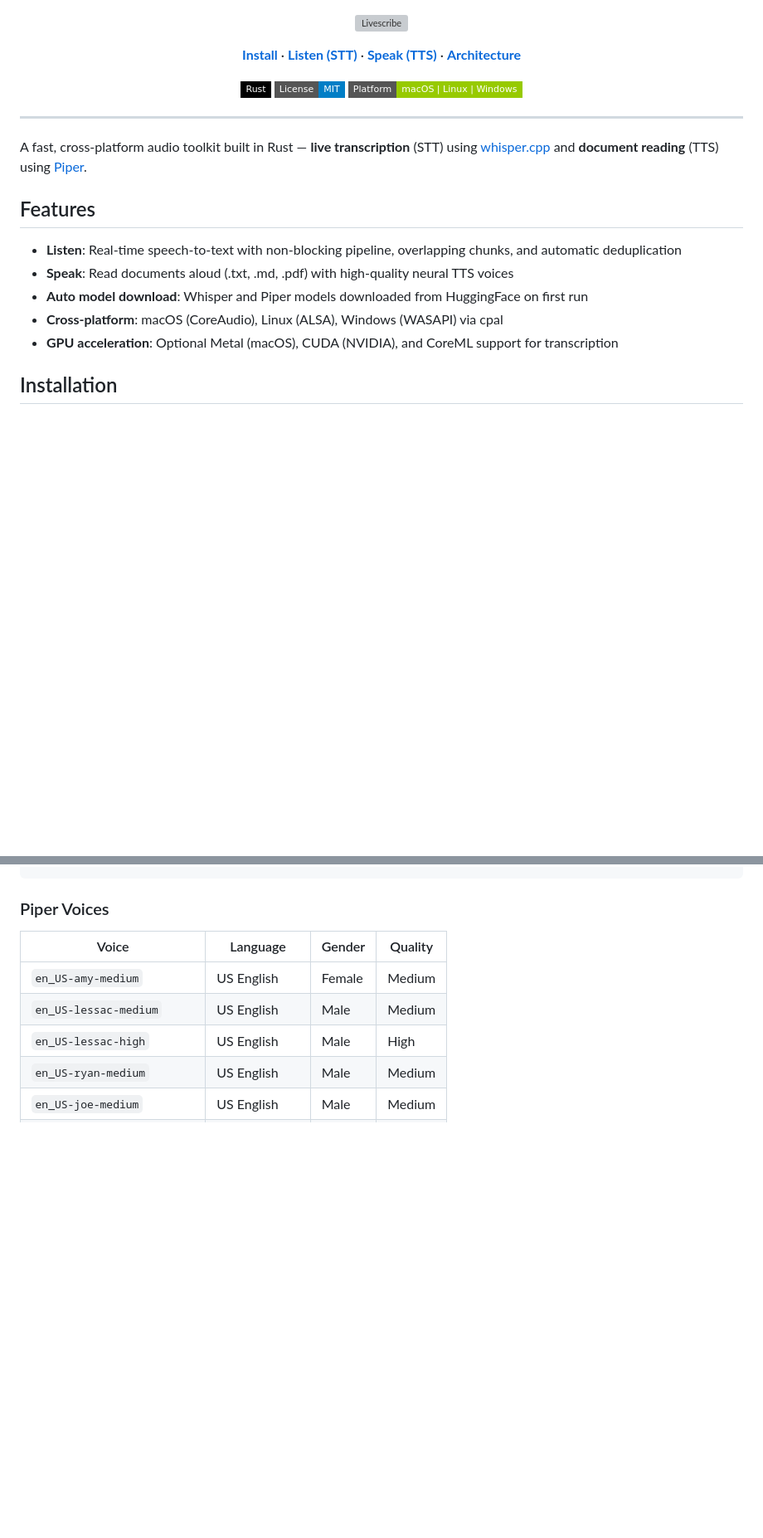
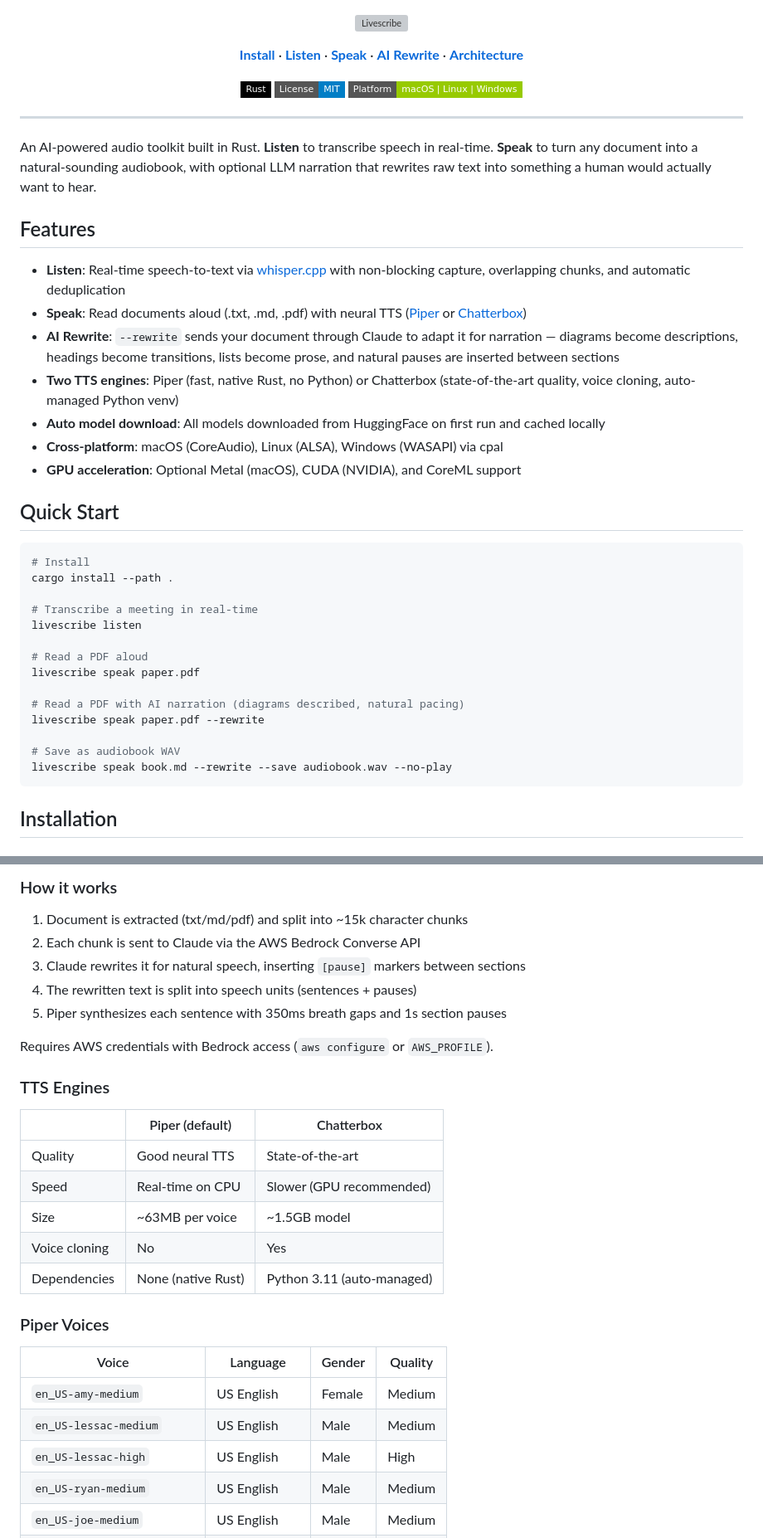
Before and after one commit to nonatofabio/livescribe, a Markdown page: README.md, 2 parts joined by grey strips. Shown at 83% size. Rendered like a GitHub page; badges without logos; blank space fills up the shorter version; grey boxes are pictures that could not be loaded.

````diff
--- a/README.md
+++ b/README.md
@@ -4,8 +4,9 @@
 
 <p align="center">
   <a href="#installation"><strong>Install</strong></a> &middot;
-  <a href="#listen-speech-to-text"><strong>Listen (STT)</strong></a> &middot;
-  <a href="#speak-text-to-speech"><strong>Speak (TTS)</strong></a> &middot;
+  <a href="#listen-speech-to-text"><strong>Listen</strong></a> &middot;
+  <a href="#speak-text-to-speech"><strong>Speak</strong></a> &middot;
+  <a href="#ai-rewrite"><strong>AI Rewrite</strong></a> &middot;
   <a href="#architecture"><strong>Architecture</strong></a>
 </p>
 
@@ -17,15 +18,36 @@
 
 ---
 
-A fast, cross-platform audio toolkit built in Rust — **live transcription** (STT) using [whisper.cpp](https://github.com/ggerganov/whisper.cpp) and **document reading** (TTS) using [Piper](https://github.com/rhasspy/piper).
+An AI-powered audio toolkit built in Rust. **Listen** to transcribe speech in real-time. **Speak** to turn any document into a natural-sounding audiobook, with optional LLM narration that rewrites raw text into something a human would actually want to hear.
 
 ## Features
 
-- **Listen**: Real-time speech-to-text with non-blocking pipeline, overlapping chunks, and automatic deduplication
-- **Speak**: Read documents aloud (.txt, .md, .pdf) with high-quality neural TTS voices
-- **Auto model download**: Whisper and Piper models downloaded from HuggingFace on first run
+- **Listen**: Real-time speech-to-text via [whisper.cpp](https://github.com/ggerganov/whisper.cpp) with non-blocking capture, overlapping chunks, and automatic deduplication
+- **Speak**: Read documents aloud (.txt, .md, .pdf) with neural TTS ([Piper](https://github.com/rhasspy/piper) or [Chatterbox](https://github.com/resemble-ai/chatterbox))
+- **AI Rewrite**: `--rewrite` sends your document through Claude to adapt it for narration — diagrams become descriptions, headings become transitions, lists become prose, and natural pauses are inserted between sections
+- **Two TTS engines**: Piper (fast, native Rust, no Python) or Chatterbox (state-of-the-art quality, voice cloning, auto-managed Python venv)
+- **Auto model download**: All models downloaded from HuggingFace on first run and cached locally
 - **Cross-platform**: macOS (CoreAudio), Linux (ALSA), Windows (WASAPI) via cpal
-- **GPU acceleration**: Optional Metal (macOS), CUDA (NVIDIA), and CoreML support for transcription
+- **GPU acceleration**: Optional Metal (macOS), CUDA (NVIDIA), and CoreML support
+
+## Quick Start
+
+```bash
+# Install
+cargo install --path .
+
+# Transcribe a meeting in real-time
+livescribe listen
+
+# Read a PDF aloud
+livescribe speak paper.pdf
+
+# Read a PDF with AI narration (diagrams described, natural pacing)
+livescribe speak paper.pdf --rewrite
+
+# Save as audiobook WAV
+livescribe speak book.md --rewrite --save audiobook.wav --no-play
+```
 
 ## Installation
 
@@ -144,3 +202,22 @@ livescribe speak --list-devices
+### How it works
+
+1. Document is extracted (txt/md/pdf) and split into ~15k character chunks
+2. Each chunk is sent to Claude via the AWS Bedrock Converse API
+3. Claude rewrites it for natural speech, inserting `[pause]` markers between sections
+4. The rewritten text is split into speech units (sentences + pauses)
+5. Piper synthesizes each sentence with 350ms breath gaps and 1s section pauses
+
+Requires AWS credentials with Bedrock access (`aws configure` or `AWS_PROFILE`).
+
+### TTS Engines
+
+| | Piper (default) | Chatterbox |
+|---|---|---|
+| Quality | Good neural TTS | State-of-the-art |
+| Speed | Real-time on CPU | Slower (GPU recommended) |
+| Size | ~63MB per voice | ~1.5GB model |
+| Voice cloning | No | Yes |
+| Dependencies | None (native Rust) | Python 3.11 (auto-managed) |
 
 ### Piper Voices
 
````
Also changed, not shown: other parts of README.md (+70 -28 lines).
